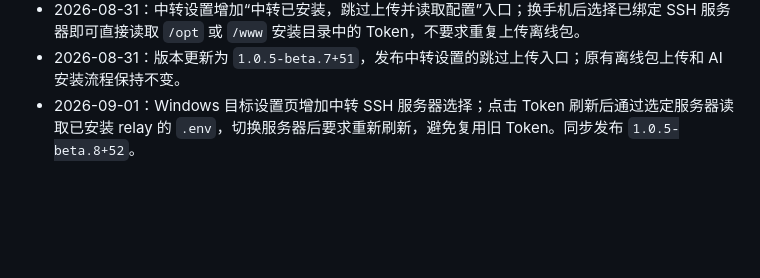
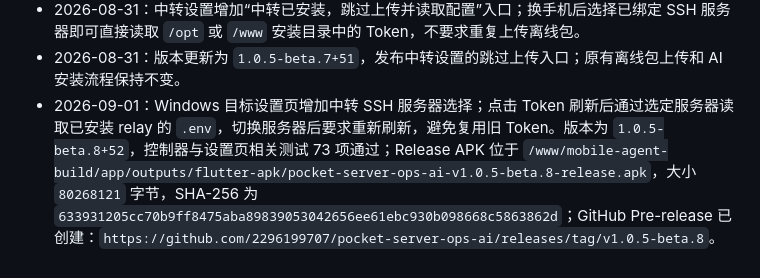
Before and after one commit to 2296199707/pocket-server-ops-ai, a Markdown page: docs/windows-computer-relay-progress.zh-CN.md, the part around the change. Drawn GitHub-style; blank space fills up the shorter version.

Commit message:
docs: record beta.8 release artifact

```diff
--- a/docs/windows-computer-relay-progress.zh-CN.md
+++ b/docs/windows-computer-relay-progress.zh-CN.md
@@ -249,4 +249,4 @@ base64 编码后的空间；普通文件读取上限为 1 MiB，后台进程单
 - 2026-08-31：版本更新为 `1.0.5-beta.6+50`；主页面左侧 Drawer 的边缘滑动触发区域调整为 72px，并显式开启向右滑动打开侧栏。
 - 2026-08-31：中转设置增加“中转已安装，跳过上传并读取配置”入口；换手机后选择已绑定 SSH 服务器即可直接读取 `/opt` 或 `/www` 安装目录中的 Token，不要求重复上传离线包。
 - 2026-08-31：版本更新为 `1.0.5-beta.7+51`，发布中转设置的跳过上传入口；原有离线包上传和 AI 安装流程保持不变。
-- 2026-09-01：Windows 目标设置页增加中转 SSH 服务器选择；点击 Token 刷新后通过选定服务器读取已安装 relay 的 `.env`，切换服务器后要求重新刷新，避免复用旧 Token。同步发布 `1.0.5-beta.8+52`。
+- 2026-09-01：Windows 目标设置页增加中转 SSH 服务器选择；点击 Token 刷新后通过选定服务器读取已安装 relay 的 `.env`，切换服务器后要求重新刷新，避免复用旧 Token。版本为 `1.0.5-beta.8+52`，控制器与设置页相关测试 73 项通过；Release APK 位于 `/www/mobile-agent-build/app/outputs/flutter-apk/pocket-server-ops-ai-v1.0.5-beta.8-release.apk`，大小 `80268121` 字节，SHA-256 为 `633931205cc70b9ff8475aba89839053042656ee61ebc930b098668c5863862d`；GitHub Pre-release 已创建：`https://github.com/2296199707/pocket-server-ops-ai/releases/tag/v1.0.5-beta.8`。
```
